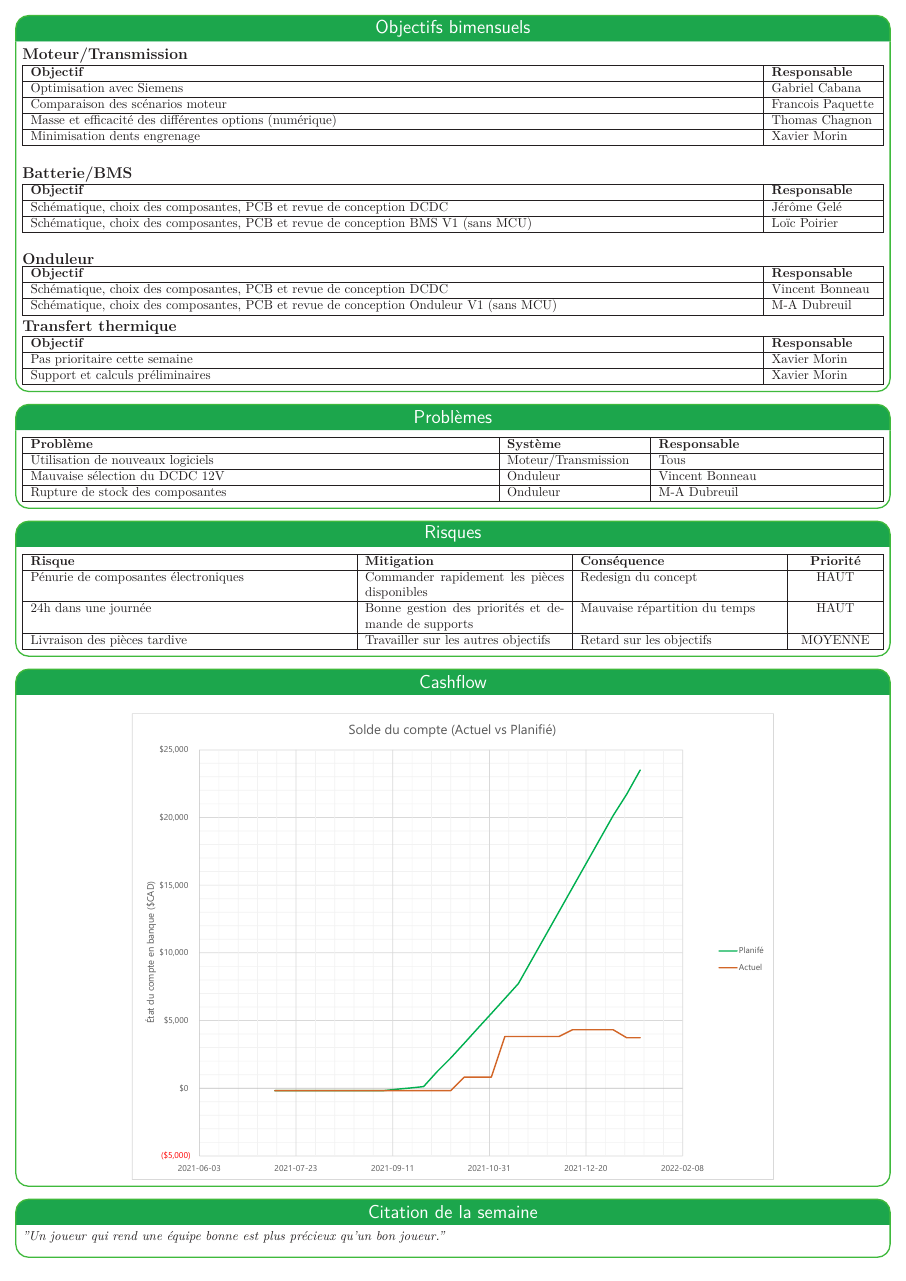
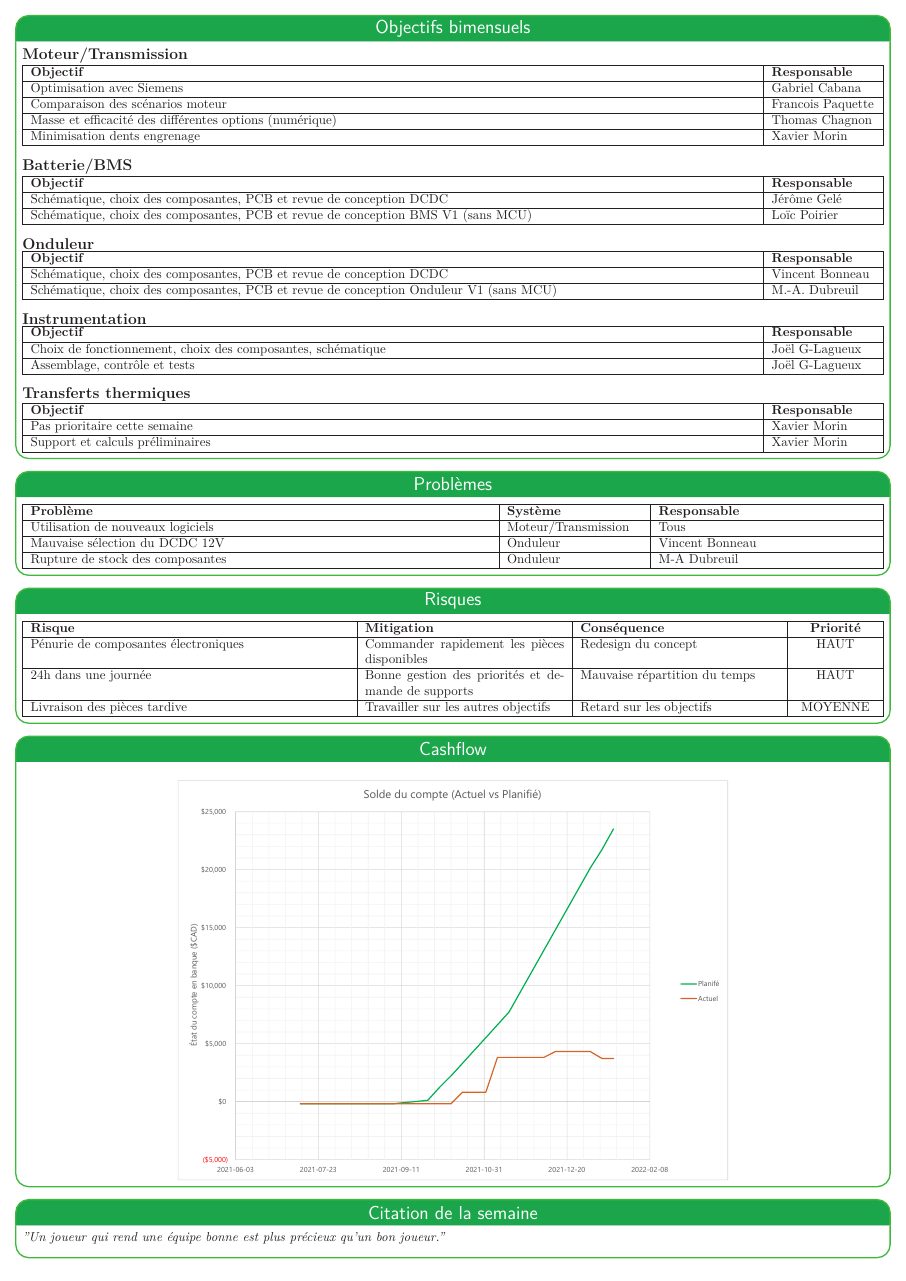
Before and after one commit to bergalexandre/Dashboard---lectrique, a LaTeX poster (poster.tex, which reads tableaux/taches_accomplies.tex): page 2 of 2. Compiled offline with LuaLaTeX.

Commit message:
Ajout instrumentation + fixes.

```diff
--- a/tableaux/taches_accomplies.tex
+++ b/tableaux/taches_accomplies.tex
@@ -37,11 +36,24 @@
     \hline
     \textbf{Objectif} & \textbf{Responsable} \\\hline
     Schématique, choix des composantes, PCB et revue de conception DCDC  & Vincent Bonneau \\\hline
-    Schématique, choix des composantes, PCB et revue de conception Onduleur V1 (sans MCU) & M-A Dubreuil\\\hline
+    Schématique, choix des composantes, PCB et revue de conception Onduleur V1 (sans MCU) & M.-A. Dubreuil\\\hline
 \end{tabularx}
+\medskip
 
-\hfill \break
-\textbf{\large Transfert thermique}\\
+\textbf{\large Instrumentation}\\
+\begin{tabularx}{\linewidth}{
+    |>{\hsize=1.75\hsize}X|% 10% of 4\hsize
+    >{\hsize=0.25\hsize}X|% 30% of 4\hsize
+       % sum=0.2\hsize for 4 columns
+  }
+    \hline
+    \textbf{Objectif} & \textbf{Responsable} \\\hline
+    Choix de fonctionnement, choix des composantes, schématique  & Joël G-Lagueux \\\hline
+    Assemblage, contrôle et tests &  Joël G-Lagueux\\\hline
+\end{tabularx}
+\medskip
+
+\textbf{\large Transferts thermiques}\\
 \begin{tabularx}{\linewidth}{
     |>{\hsize=1.75\hsize}X|% 10% of 4\hsize
     >{\hsize=0.25\hsize}X|% 30% of 4\hsize
```
Also changed, not shown: poster.tex (+13 -12 lines), tableaux/objectifs_session.tex (+2 -0 lines), progression_objectifs.png (deleted), tableaux/taches_accomplies.tex (5 more changed lines).
